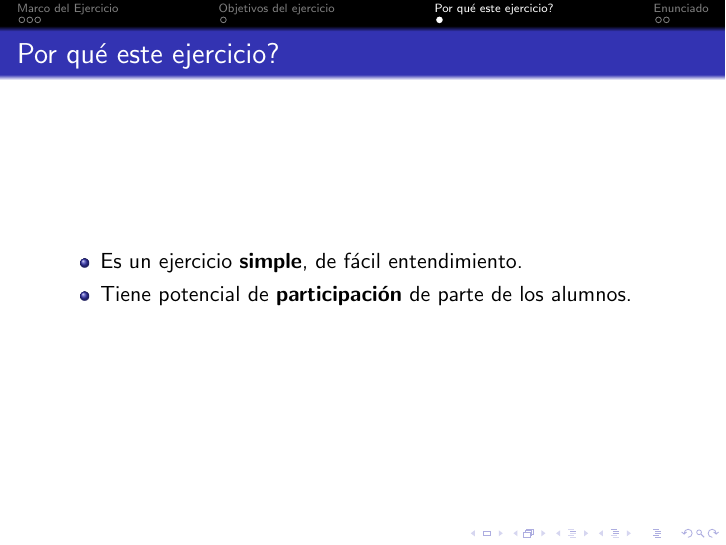
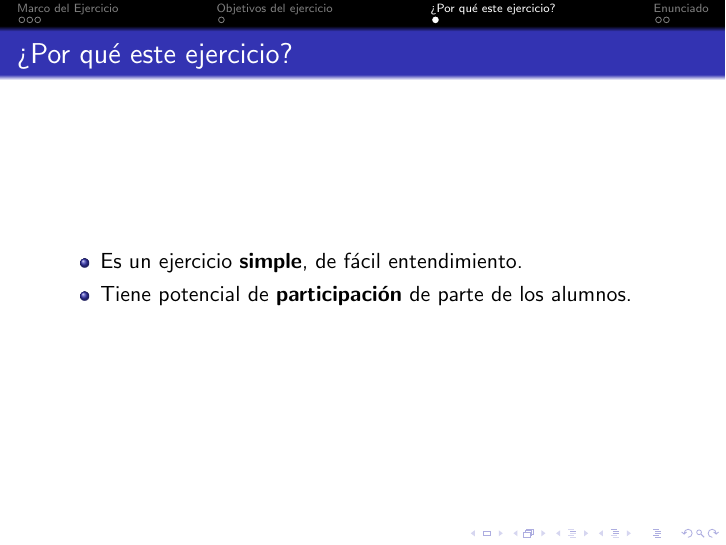
Before and after one commit to ericbrandwein/po-teoria-2018, LaTeX slides (presentación/presentacion.tex): page 6 of 9. Compiled offline with pdfLaTeX.

Commit message:
Signo de pregunta antes de "Por qué..."

```diff
--- a/presentación/presentacion.tex
+++ b/presentación/presentacion.tex
@@ -72,9 +72,9 @@ Guías prácticas:
 \end{frame}
 
 
-\section{Por qué este ejercicio?}
+\section{¿Por qué este ejercicio?}
 \begin{frame}
-\frametitle{Por qué este ejercicio?}
+\frametitle{¿Por qué este ejercicio?}
 \begin{itemize}
     \item Es un ejercicio \textbf{simple},
         de fácil entendimiento.
```
Also changed, not shown: presentación/presentacion.pdf.
